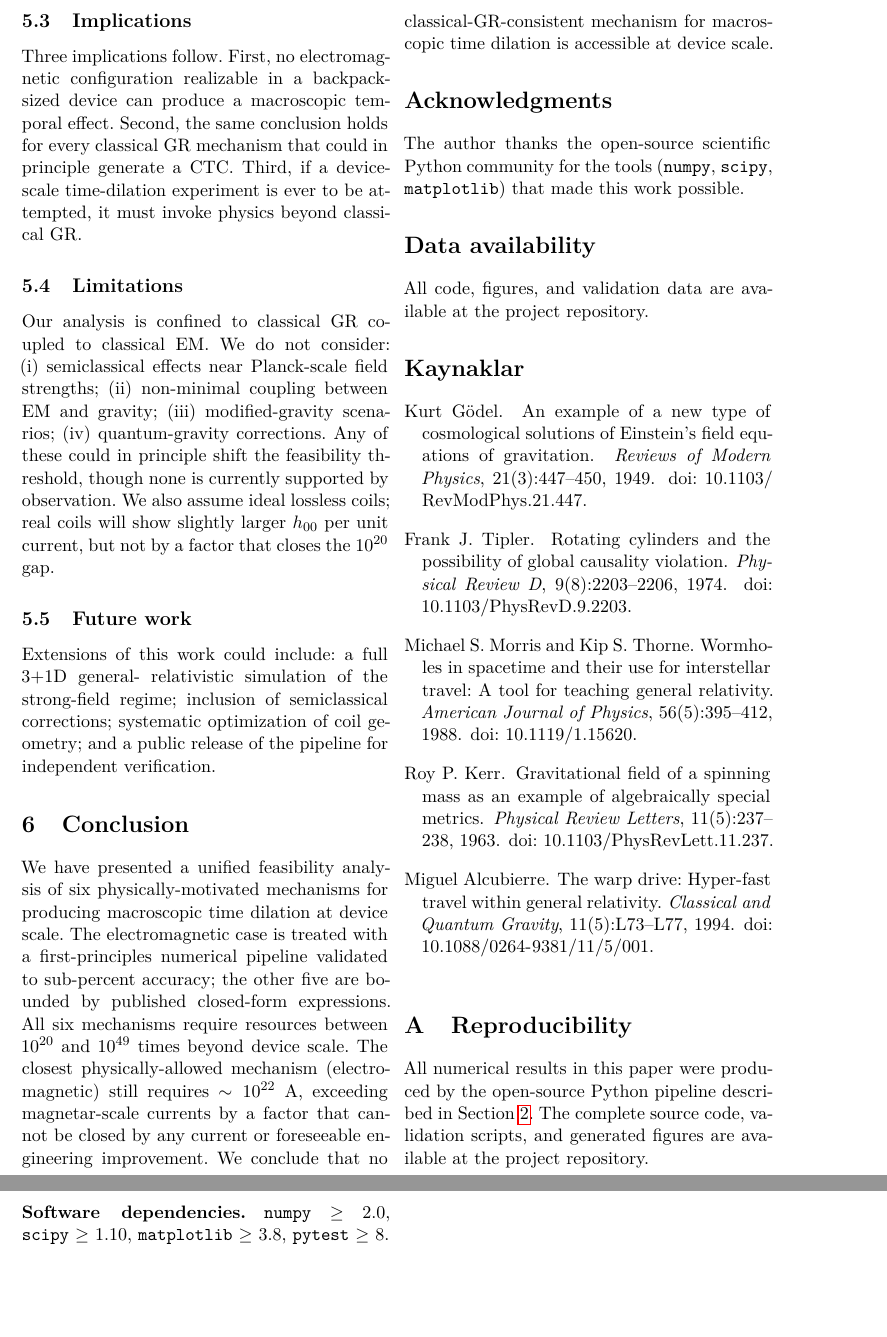
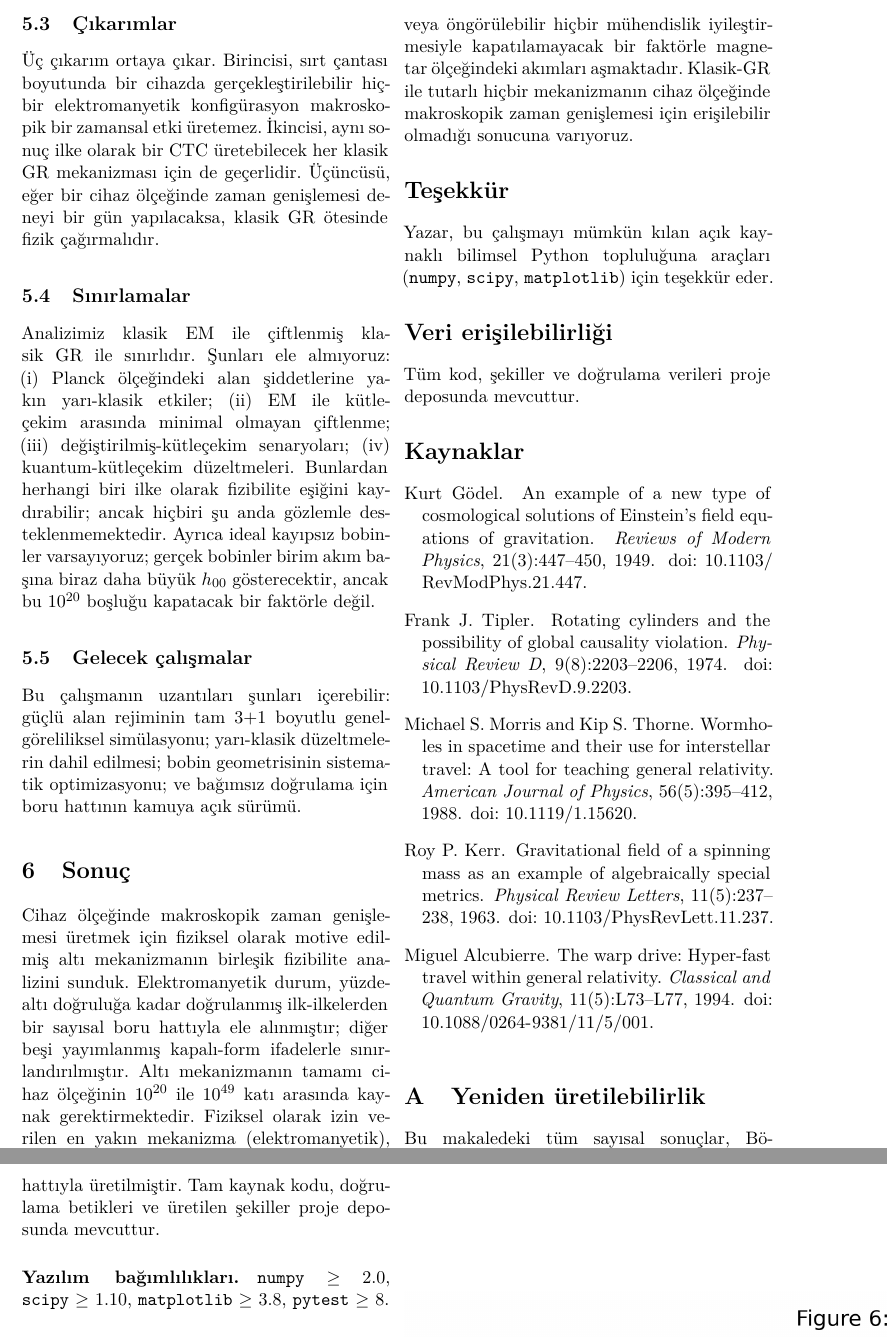
Before and after one commit to arreasonn-jpg/zamanda_yolculuk, a LaTeX paper (paper/main_tr.tex): two parts of pages 6 and 7 of 10, joined at a grey line, cut at the place of the change, the shorter picture padded with empty space. Compiled offline with pdfLaTeX.

Commit message:
paper-bilingual: Turkish paper complete
- paper/main_tr.tex: full Turkish translation (9 pages)
- All sections: Giriş, Yöntem, Bulgular, BSSN sayısal uzantısı,
  Tartışma, Sonuç, Yeniden üretilebilirlik
- UTF-8 Turkish characters verified in PDF output
- English and Turkish papers both compile to PDF

```diff
--- a/paper/main_tr.tex
+++ b/paper/main_tr.tex
@@ -384,77 +376,78 @@ in some early optimizations.
 
-\subsection{Implications}
+\subsection{Çıkarımlar}
 \label{subsec:impl}
 
-Three implications follow. First, no electromagnetic configuration
-realizable in a backpack-sized device can produce a macroscopic
-temporal effect. Second, the same conclusion holds for every
-classical GR mechanism that could in principle generate a CTC.
-Third, if a device-scale time-dilation experiment is ever to be
-attempted, it must invoke physics beyond classical GR.
+Üç çıkarım ortaya çıkar. Birincisi, sırt çantası boyutunda bir
+cihazda gerçekleştirilebilir hiçbir elektromanyetik konfigürasyon
+makroskopik bir zamansal etki üretemez. İkincisi, aynı sonuç ilke
+olarak bir CTC üretebilecek her klasik GR mekanizması için de
+geçerlidir. Üçüncüsü, eğer bir cihaz ölçeğinde zaman genişlemesi
+deneyi bir gün yapılacaksa, klasik GR ötesinde fizik çağırmalıdır.
 
-\subsection{Limitations}
+\subsection{Sınırlamalar}
 \label{subsec:limits}
 
-Our analysis is confined to classical GR coupled to classical EM.
-We do not consider: (i) semiclassical effects near Planck-scale
-field strengths; (ii) non-minimal coupling between EM and gravity;
-(iii) modified-gravity scenarios; (iv) quantum-gravity corrections.
-Any of these could in principle shift the feasibility threshold,
-though none is currently supported by observation. We also assume
-ideal lossless coils; real coils will show slightly larger $h_{00}$
-per unit current, but not by a factor that closes the $10^{20}$ gap.
+Analizimiz klasik EM ile çiftlenmiş klasik GR ile sınırlıdır. Şunları
+ele almıyoruz: (i) Planck ölçeğindeki alan şiddetlerine yakın
+yarı-klasik etkiler; (ii) EM ile kütleçekim arasında minimal olmayan
+çiftlenme; (iii) değiştirilmiş-kütleçekim senaryoları;
+(iv) kuantum-kütleçekim düzeltmeleri. Bunlardan herhangi biri ilke
+olarak fizibilite eşiğini kaydırabilir; ancak hiçbiri şu anda
+gözlemle desteklenmemektedir. Ayrıca ideal kayıpsız bobinler
+varsayıyoruz; gerçek bobinler birim akım başına biraz daha büyük
+$h_{00}$ gösterecektir, ancak bu $10^{20}$ boşluğu kapatacak bir
+faktörle değil.
 
-\subsection{Future work}
+\subsection{Gelecek çalışmalar}
 \label{subsec:future}
 
-Extensions of this work could include: a full 3+1D general-
-relativistic simulation of the strong-field regime; inclusion of
-semiclassical corrections; systematic optimization of coil
-geometry; and a public release of the pipeline for independent
-verification.
+Bu çalışmanın uzantıları şunları içerebilir: güçlü alan rejiminin
+tam 3+1 boyutlu genel-göreliliksel simülasyonu; yarı-klasik
+düzeltmelerin dahil edilmesi; bobin geometrisinin sistematik
+optimizasyonu; ve bağımsız doğrulama için boru hattının kamuya açık
+sürümü.
 
-\section{Conclusion}
+\section{Sonuç}
 \label{sec:conclusion}
 
-We have presented a unified feasibility analysis of six
-physically-motivated mechanisms for producing macroscopic time
-dilation at device scale. The electromagnetic case is treated
-with a first-principles numerical pipeline validated to
-sub-percent accuracy; the other five are bounded by published
-closed-form expressions. All six mechanisms require resources
-between $10^{20}$ and $10^{49}$ times beyond device scale.
-The closest physically-allowed mechanism (electromagnetic) still
-requires $\sim 10^{22}$~A, exceeding magnetar-scale currents by
-a factor that cannot be closed by any current or foreseeable
-engineering improvement. We conclude that no
-classical-GR-consistent mechanism for macroscopic time dilation
-is accessible at device scale.
+Cihaz ölçeğinde makroskopik zaman genişlemesi üretmek için fiziksel
+olarak motive edilmiş altı mekanizmanın birleşik fizibilite
+analizini sunduk. Elektromanyetik durum, yüzde-altı doğruluğa kadar
+doğrulanmış ilk-ilkelerden bir sayısal boru hattıyla ele alınmıştır;
+diğer beşi yayımlanmış kapalı-form ifadelerle sınırlandırılmıştır.
+Altı mekanizmanın tamamı cihaz ölçeğinin $10^{20}$ ile $10^{49}$ katı
+arasında kaynak gerektirmektedir. Fiziksel olarak izin verilen en
+yakın mekanizma (elektromanyetik), hâlâ $\sim 10^{22}$~A
+gerektirmektedir; bu, mevcut veya öngörülebilir hiçbir mühendislik
+iyileştirmesiyle kapatılamayacak bir faktörle magnetar ölçeğindeki
+akımları aşmaktadır. Klasik-GR ile tutarlı hiçbir mekanizmanın cihaz
+ölçeğinde makroskopik zaman genişlemesi için erişilebilir olmadığı
+sonucuna varıyoruz.
 
-\section*{Acknowledgments}
-The author thanks the open-source scientific Python community for
-the tools (\texttt{numpy}, \texttt{scipy}, \texttt{matplotlib})
-that made this work possible.
+\section*{Teşekkür}
+Yazar, bu çalışmayı mümkün kılan açık kaynaklı bilimsel Python
+topluluğuna araçları (\texttt{numpy}, \texttt{scipy},
+\texttt{matplotlib}) için teşekkür eder.
 
-\section*{Data availability}
-All code, figures, and validation data are available at the
-project repository.
+\section*{Veri erişilebilirliği}
+Tüm kod, şekiller ve doğrulama verileri proje deposunda mevcuttur.
 
 \bibliographystyle{unsrtnat}
 \bibliography{refs}
 
 
 \appendix
-\section{Reproducibility}
+\section{Yeniden üretilebilirlik}
 \label{app:repro}
 
-All numerical results in this paper were produced by the open-source
-Python pipeline described in Section~\ref{sec:method}. The complete
-source code, validation scripts, and generated figures are available
-at the project repository.
+Bu makaledeki tüm sayısal sonuçlar, Bölüm~\ref{sec:method}'te
+tanımlanan açık kaynaklı Python boru hattıyla üretilmiştir. Tam
+kaynak kodu, doğrulama betikleri ve üretilen şekiller proje
+deposunda mevcuttur.
 
-\paragraph{Software dependencies.}
+\paragraph{Yazılım bağımlılıkları.}
 \texttt{numpy}~$\geq$~2.0, \texttt{scipy}~$\geq$~1.10,
 \texttt{matplotlib}~$\geq$~3.8, \texttt{pytest}~$\geq$~8.
 
-\paragraph{Reproduction.}
-Run \texttt{python -m pytest} for the unit-test suite (60+ tests)
+\paragraph{Yeniden üretim.}
+Birim-test takımı için (60+ test) \texttt{python -m pytest}
```
Also changed, not shown: docs/roadmap.md (+3 -0 lines), stages/ZT010/README.md, paper/main_tr.tex (197 more changed lines).
